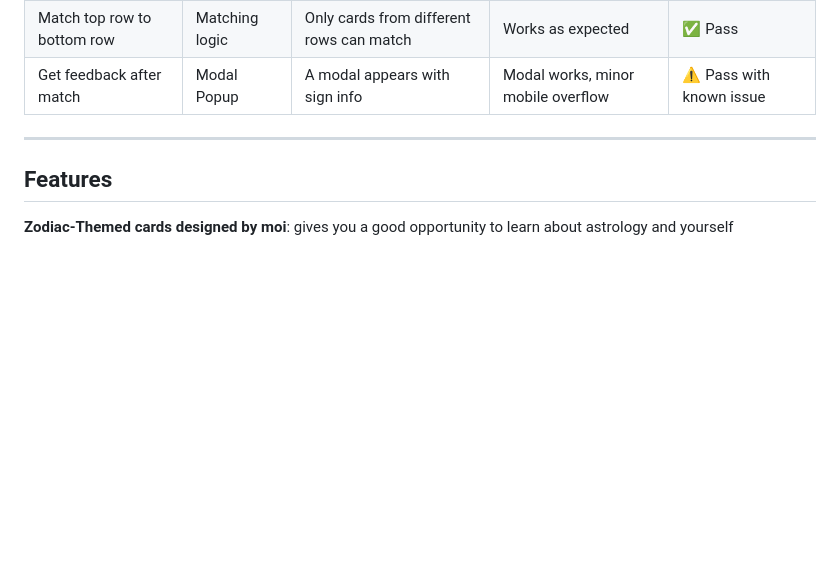
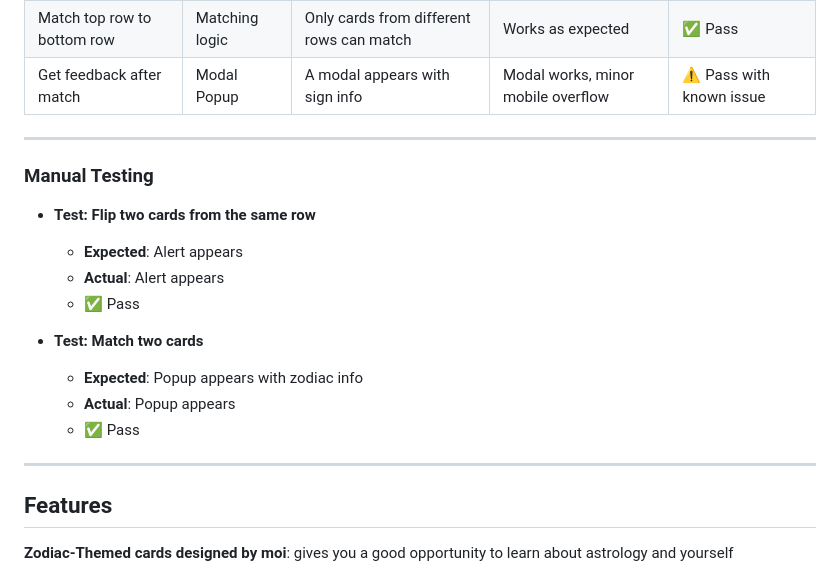
Before and after one commit to NavyBlue06/project2Zodiacgame, a Markdown page: README.md, the part around the change. Rendered like a GitHub page; blank space fills up the shorter version.

Commit message:
Add manual testing section

```diff
--- a/README.md
+++ b/README.md
@@ -46,6 +46,19 @@ The **Zodiac Memory Matching Game** is a fun and interactive game where players
 | Get feedback after match | Modal Popup | A modal appears with sign info | Modal works, minor mobile overflow | ⚠️ Pass with known issue |
 
 ---
+### Manual Testing
+
+- **Test: Flip two cards from the same row**
+  - **Expected**: Alert appears
+  - **Actual**: Alert appears
+  - ✅ Pass
+
+- **Test: Match two cards**
+  - **Expected**: Popup appears with zodiac info
+  - **Actual**: Popup appears
+  - ✅ Pass
+---
+
 ## Features
 
 **Zodiac-Themed cards designed by moi**: gives you a good opportunity to learn about astrology and yourself
```
